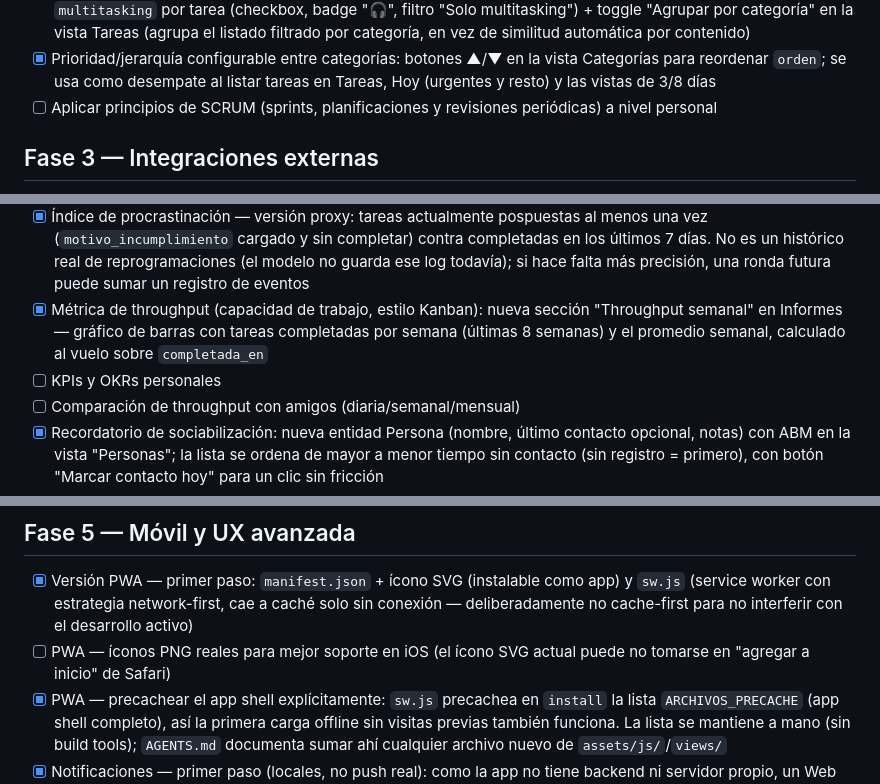
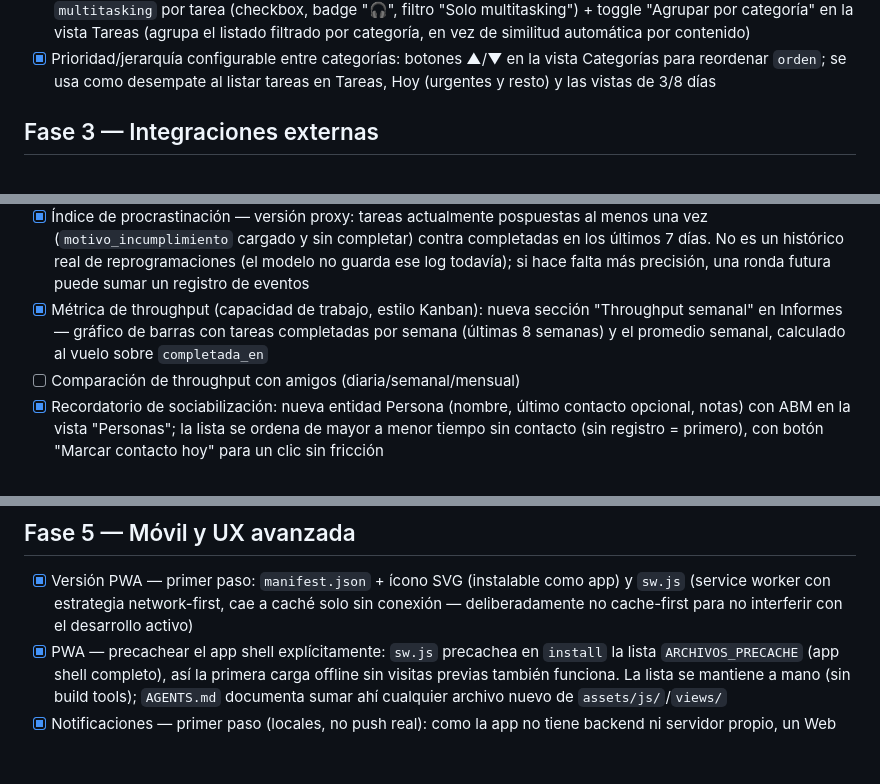
Before and after one commit to nicodiber/to-do-list, a Markdown page: BACKLOG.md, 3 parts joined by grey strips. Drawn GitHub-style; blank space fills up the shorter version.

Commit message:
Descartar del backlog: SCRUM, KPIs/OKRs e iconos PNG para iOS
Co-Authored-By: Claude Sonnet 5 <noreply@anthropic.com>

```diff
--- a/BACKLOG.md
+++ b/BACKLOG.md
@@ -30,7 +30,6 @@ Todas las ideas del brainstorm original ([NOTAS_ORIGINALES.md](NOTAS_ORIGINALES.
 - [x] Atributo `dias_habiles`: días de la semana en que una tarea puede realizarse; al posponerla, el panel de reprogramar salta automáticamente al próximo día hábil (aplica en los 4 puntos donde se abre ese panel: Tareas, Hoy, 3/8 días, Revisar mi día)
 - [x] Agrupar tareas por similitud, familia/jerarquía o por poder hacerse en simultáneo (multitasking vs. foco): atributo `multitasking` por tarea (checkbox, badge "🎧", filtro "Solo multitasking") + toggle "Agrupar por categoría" en la vista Tareas (agrupa el listado filtrado por categoría, en vez de similitud automática por contenido)
 - [x] Prioridad/jerarquía configurable entre categorías: botones ▲/▼ en la vista Categorías para reordenar `orden`; se usa como desempate al listar tareas en Tareas, Hoy (urgentes y resto) y las vistas de 3/8 días
-- [ ] Aplicar principios de SCRUM (sprints, planificaciones y revisiones periódicas) a nivel personal
 
 ## Fase 3 — Integraciones externas
 
@@ -54,7 +53,6 @@ Todas las ideas del brainstorm original ([NOTAS_ORIGINALES.md](NOTAS_ORIGINALES.
 - [x] Informes básicos: nueva vista "Informes" con tabla de completadas (últimos 7 días) vs. pendientes actuales por categoría, y promedio de duración estimada vs. real
 - [x] Índice de procrastinación — versión proxy: tareas actualmente pospuestas al menos una vez (`motivo_incumplimiento` cargado y sin completar) contra completadas en los últimos 7 días. No es un histórico real de reprogramaciones (el modelo no guarda ese log todavía); si hace falta más precisión, una ronda futura puede sumar un registro de eventos
 - [x] Métrica de throughput (capacidad de trabajo, estilo Kanban): nueva sección "Throughput semanal" en Informes — gráfico de barras con tareas completadas por semana (últimas 8 semanas) y el promedio semanal, calculado al vuelo sobre `completada_en`
-- [ ] KPIs y OKRs personales
 - [ ] Comparación de throughput con amigos (diaria/semanal/mensual)
 - [x] Recordatorio de sociabilización: nueva entidad Persona (nombre, último contacto opcional, notas) con ABM en la vista "Personas"; la lista se ordena de mayor a menor tiempo sin contacto (sin registro = primero), con botón "Marcar contacto hoy" para un clic sin fricción
 - [x] Recompensa asociada a cada tarea: campo de texto libre opcional, badge "🎁" en los listados, y aviso al completar la tarea (en los 3 caminos existentes) reforzando el principio de Premack. Se conserva al clonarse una instancia de mantenimiento
@@ -64,7 +62,6 @@ Todas las ideas del brainstorm original ([NOTAS_ORIGINALES.md](NOTAS_ORIGINALES.
 ## Fase 5 — Móvil y UX avanzada
 
 - [x] Versión PWA — primer paso: `manifest.json` + ícono SVG (instalable como app) y `sw.js` (service worker con estrategia network-first, cae a caché solo sin conexión — deliberadamente no cache-first para no interferir con el desarrollo activo)
-- [ ] PWA — íconos PNG reales para mejor soporte en iOS (el ícono SVG actual puede no tomarse en "agregar a inicio" de Safari)
 - [x] PWA — precachear el app shell explícitamente: `sw.js` precachea en `install` la lista `ARCHIVOS_PRECACHE` (app shell completo), así la primera carga offline sin visitas previas también funciona. La lista se mantiene a mano (sin build tools); `AGENTS.md` documenta sumar ahí cualquier archivo nuevo de `assets/js/`/`views/`
 - [x] Notificaciones — primer paso (locales, no push real): como la app no tiene backend ni servidor propio, un Web Push real (VAPID + push service, con la app cerrada) no es viable. En su lugar, `assets/js/notificaciones.js` revisa cada 60s (mientras la app está abierta, aunque sea en una pestaña de fondo) si hay tareas con `fecha_hora_agendada` a menos de 10 minutos, y dispara una notificación del navegador vía el service worker (`registration.showNotification`). Nuevo botón "Activar notificaciones" en la cabecera para pedir el permiso; nuevo campo `notificada_en_para` en Tarea para no repetir avisos; click en la notificación enfoca/abre la app (`sw.js` maneja `notificationclick`)
 - [ ] Evaluar si conviene convertir el sistema en un integrador más amplio: calendario propio (+ conexión opcional a Google Calendar) y administración económica personal (gastos, movimientos, inversiones, saldos, metas de ahorro, cheques) — solo si tiene sentido una vez validado el core de tareas
```
